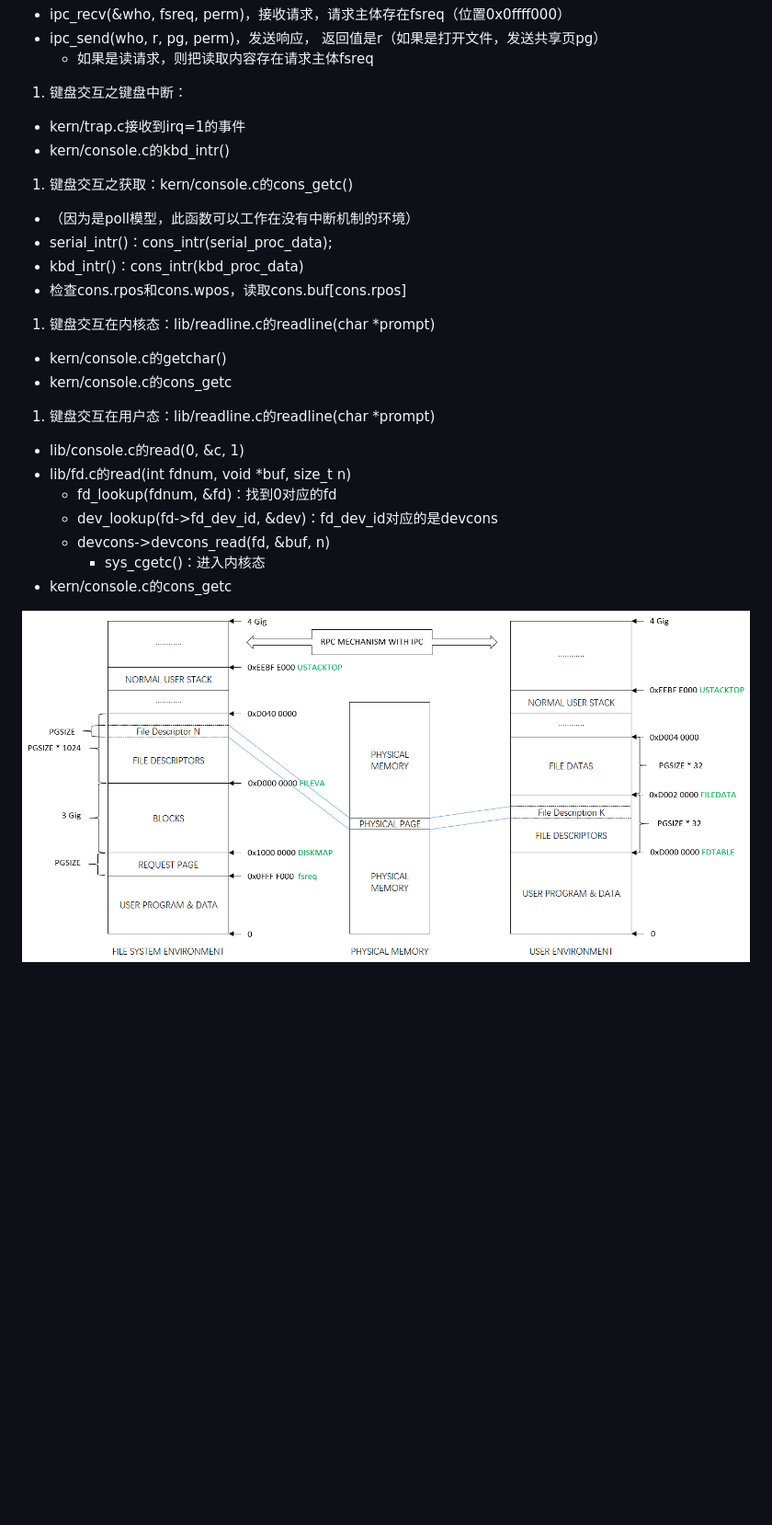
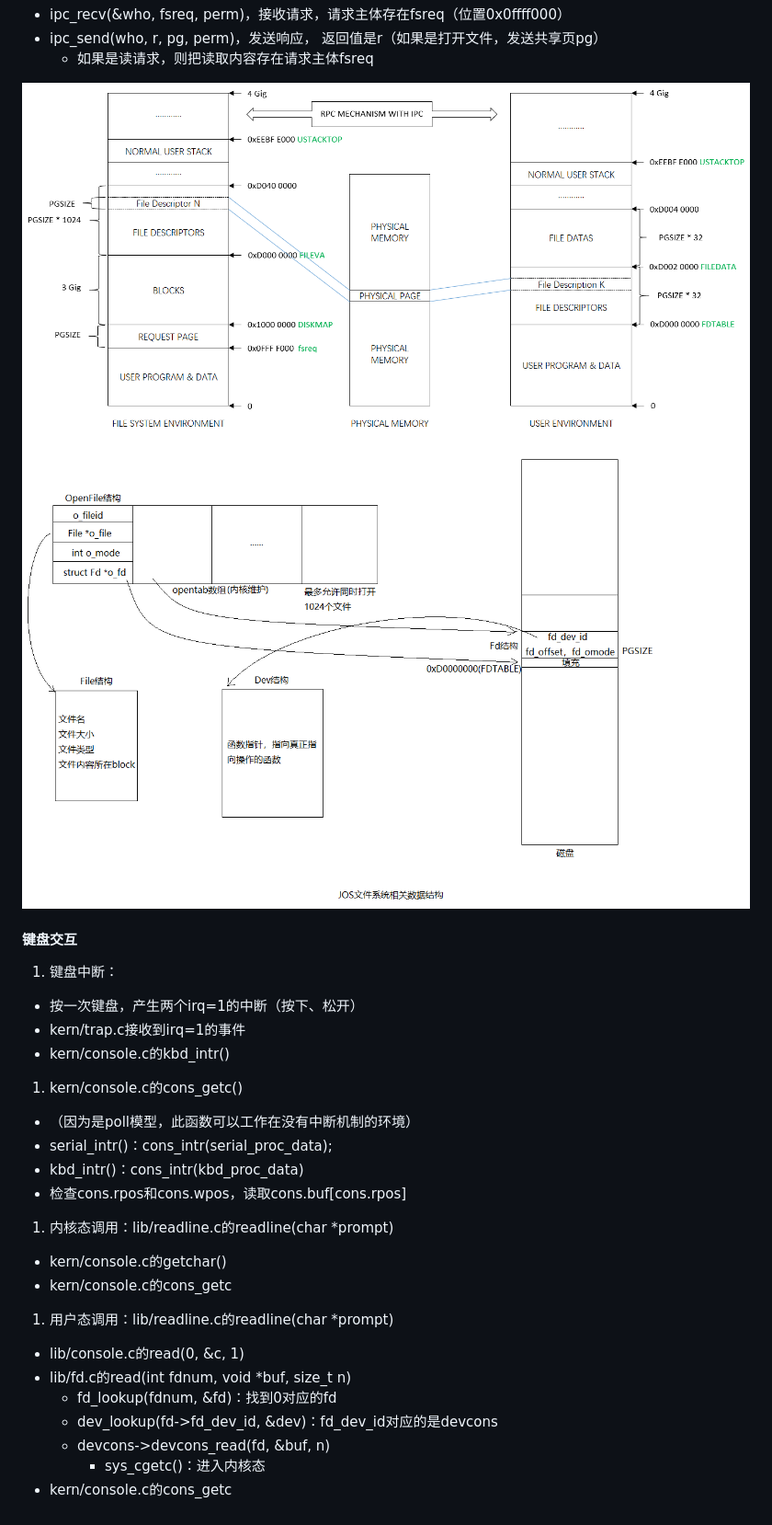
Before and after one commit to xing393939/ostep-study, a Markdown page: docs/4.md, the part around the change printed below. Shown: that part at 92% size. Rendered like a GitHub page; pictures changed too: images/xv6-lab52.png (added); blank space fills up the shorter version.

```diff
--- a/docs/4.md
+++ b/docs/4.md
@@ -247,18 +248,26 @@ kern/init.c:i386_init ==> kern/init.c:boot_aps =================================
   * ipc_recv(&who, fsreq, perm)，接收请求，请求主体存在fsreq（位置0x0ffff000）
   * ipc_send(who, r, pg, perm)，发送响应， 返回值是r（如果是打开文件，发送共享页pg）
     * 如果是读请求，则把读取内容存在请求主体fsreq
-1. 键盘交互之键盘中断：
+
+
+![](../images/xv6-lab5.png)
+![](../images/xv6-lab52.png)
+
+
+#### 键盘交互
+1. 键盘中断：
+  * 按一次键盘，产生两个irq=1的中断（按下、松开）
   * kern/trap.c接收到irq=1的事件
   * kern/console.c的kbd_intr()
-1. 键盘交互之获取：kern/console.c的cons_getc()
+1. kern/console.c的cons_getc()
   * （因为是poll模型，此函数可以工作在没有中断机制的环境）
   * serial_intr()：cons_intr(serial_proc_data);
   * kbd_intr()：cons_intr(kbd_proc_data)
   * 检查cons.rpos和cons.wpos，读取cons.buf\[cons.rpos\]
-1. 键盘交互在内核态：lib/readline.c的readline(char *prompt)
+1. 内核态调用：lib/readline.c的readline(char *prompt)
   * kern/console.c的getchar()
   * kern/console.c的cons_getc
-1. 键盘交互在用户态：lib/readline.c的readline(char *prompt)
+1. 用户态调用：lib/readline.c的readline(char *prompt)
   * lib/console.c的read(0, &c, 1)
   * lib/fd.c的read(int fdnum, void *buf, size_t n)
     * fd_lookup(fdnum, &fd)：找到0对应的fd
@@ -266,6 +275,3 @@ kern/init.c:i386_init ==> kern/init.c:boot_aps =================================
     * devcons->devcons_read(fd, &buf, n)
       * sys_cgetc()：进入内核态
   * kern/console.c的cons_getc
-
-
-![](../images/xv6-lab5.png)
```
Also changed, not shown: other parts of docs/4.md (+1 -0 lines).
